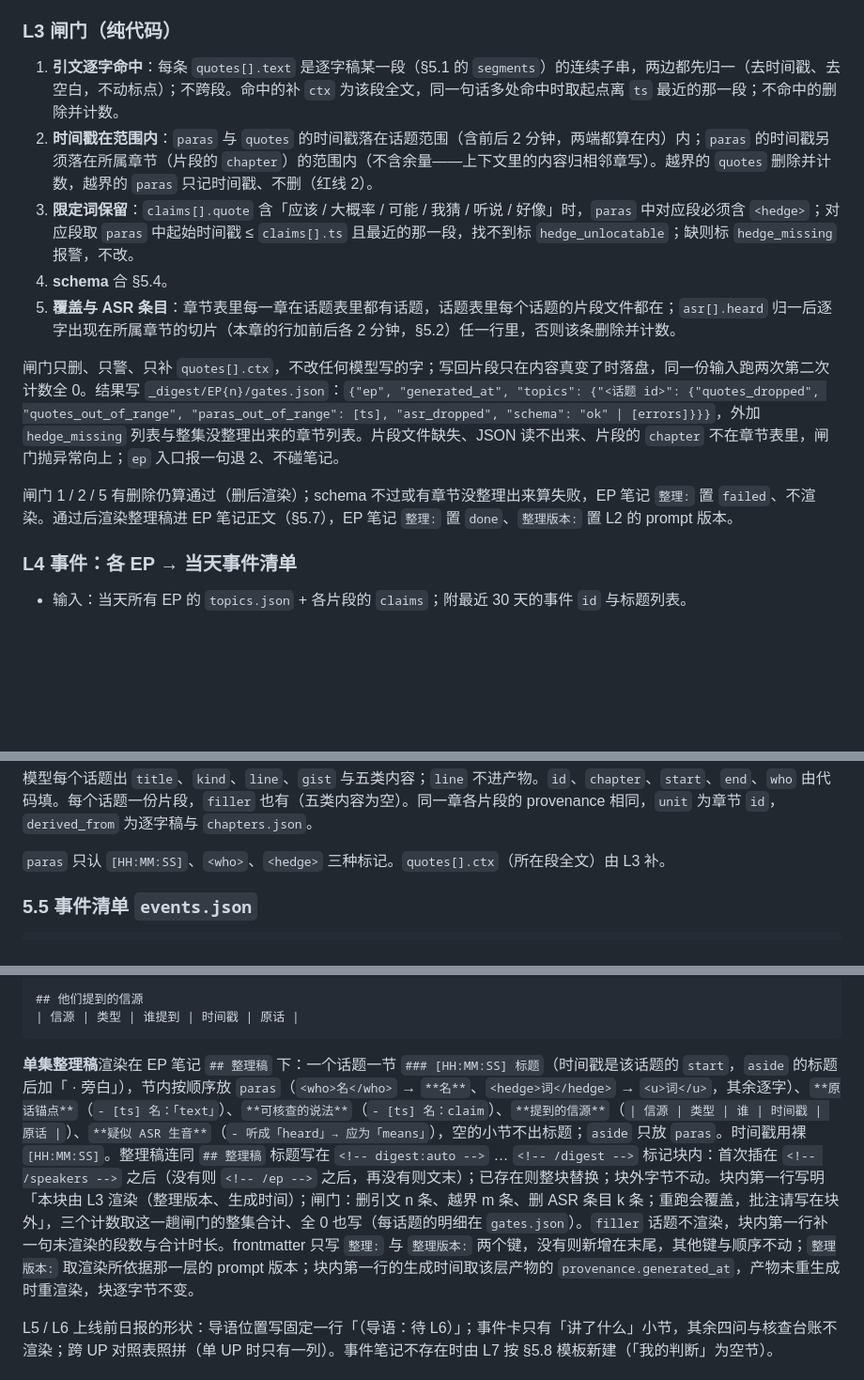
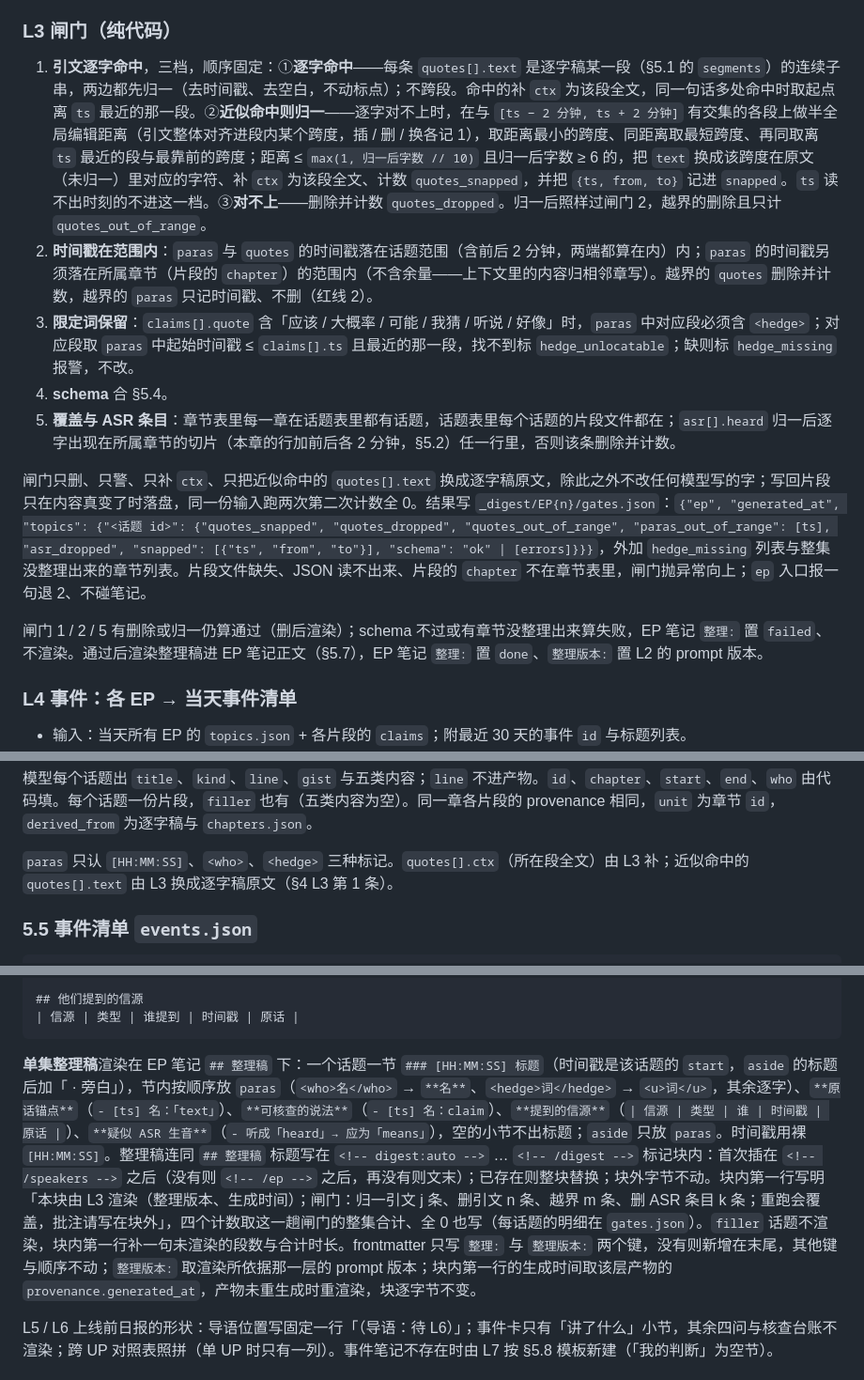
Before and after one commit to kildren-coder/story-machine, a Markdown page: SPEC.md, 3 parts joined by grey strips. Shown at 94% size. GitHub-like rendering; blank space fills up the shorter version.

Commit message:
docs(spec): 闸门 1 写成三档，gates.json 与块首行加「归一」那两个数（#83）
契约变了就得同步：`quotes[].text` 现在可能被闸门换成逐字稿原句，`gates.json`
每话题多两个键，块首行多一个数。只写做什么。

Co-Authored-By: Claude <noreply@anthropic.com>

````diff
--- a/SPEC.md
+++ b/SPEC.md
@@ -195,15 +195,15 @@ L7      渲染      纯代码 ──► 日报 + 事件笔记 + 跨 UP 对照
 
 ### L3 闸门（纯代码）
 
-1. **引文逐字命中**：每条 `quotes[].text` 是逐字稿某一段（§5.1 的 `segments`）的连续子串，两边都先归一（去时间戳、去空白，不动标点）；不跨段。命中的补 `ctx` 为该段全文，同一句话多处命中时取起点离 `ts` 最近的那一段；不命中的删除并计数。
+1. **引文逐字命中**，三档，顺序固定：①**逐字命中**——每条 `quotes[].text` 是逐字稿某一段（§5.1 的 `segments`）的连续子串，两边都先归一（去时间戳、去空白，不动标点）；不跨段。命中的补 `ctx` 为该段全文，同一句话多处命中时取起点离 `ts` 最近的那一段。②**近似命中则归一**——逐字对不上时，在与 `[ts − 2 分钟, ts + 2 分钟]` 有交集的各段上做半全局编辑距离（引文整体对齐进段内某个跨度，插 / 删 / 换各记 1），取距离最小的跨度、同距离取最短跨度、再同取离 `ts` 最近的段与最靠前的跨度；距离 ≤ `max(1, 归一后字数 // 10)` 且归一后字数 ≥ 6 的，把 `text` 换成该跨度在原文（未归一）里对应的字符、补 `ctx` 为该段全文、计数 `quotes_snapped`，并把 `{ts, from, to}` 记进 `snapped`。`ts` 读不出时刻的不进这一档。③**对不上**——删除并计数 `quotes_dropped`。归一后照样过闸门 2，越界的删除且只计 `quotes_out_of_range`。
 2. **时间戳在范围内**：`paras` 与 `quotes` 的时间戳落在话题范围（含前后 2 分钟，两端都算在内）内；`paras` 的时间戳另须落在所属章节（片段的 `chapter`）的范围内（不含余量——上下文里的内容归相邻章写）。越界的 `quotes` 删除并计数，越界的 `paras` 只记时间戳、不删（红线 2）。
 3. **限定词保留**：`claims[].quote` 含「应该 / 大概率 / 可能 / 我猜 / 听说 / 好像」时，`paras` 中对应段必须含 `<hedge>`；对应段取 `paras` 中起始时间戳 ≤ `claims[].ts` 且最近的那一段，找不到标 `hedge_unlocatable`；缺则标 `hedge_missing` 报警，不改。
 4. **schema** 合 §5.4。
 5. **覆盖与 ASR 条目**：章节表里每一章在话题表里都有话题，话题表里每个话题的片段文件都在；`asr[].heard` 归一后逐字出现在所属章节的切片（本章的行加前后各 2 分钟，§5.2）任一行里，否则该条删除并计数。
 
-闸门只删、只警、只补 `quotes[].ctx`，不改任何模型写的字；写回片段只在内容真变了时落盘，同一份输入跑两次第二次计数全 0。结果写 `_digest/EP{n}/gates.json`：`{"ep", "generated_at", "topics": {"<话题 id>": {"quotes_dropped", "quotes_out_of_range", "paras_out_of_range": [ts], "asr_dropped", "schema": "ok" | [errors]}}}`，外加 `hedge_missing` 列表与整集没整理出来的章节列表。片段文件缺失、JSON 读不出来、片段的 `chapter` 不在章节表里，闸门抛异常向上；`ep` 入口报一句退 2、不碰笔记。
+闸门只删、只警、只补 `ctx`、只把近似命中的 `quotes[].text` 换成逐字稿原文，除此之外不改任何模型写的字；写回片段只在内容真变了时落盘，同一份输入跑两次第二次计数全 0。结果写 `_digest/EP{n}/gates.json`：`{"ep", "generated_at", "topics": {"<话题 id>": {"quotes_snapped", "quotes_dropped", "quotes_out_of_range", "paras_out_of_range": [ts], "asr_dropped", "snapped": [{"ts", "from", "to"}], "schema": "ok" | [errors]}}}`，外加 `hedge_missing` 列表与整集没整理出来的章节列表。片段文件缺失、JSON 读不出来、片段的 `chapter` 不在章节表里，闸门抛异常向上；`ep` 入口报一句退 2、不碰笔记。
 
-闸门 1 / 2 / 5 有删除仍算通过（删后渲染）；schema 不过或有章节没整理出来算失败，EP 笔记 `整理:` 置 `failed`、不渲染。通过后渲染整理稿进 EP 笔记正文（§5.7），EP 笔记 `整理:` 置 `done`、`整理版本:` 置 L2 的 prompt 版本。
+闸门 1 / 2 / 5 有删除或归一仍算通过（删后渲染）；schema 不过或有章节没整理出来算失败，EP 笔记 `整理:` 置 `failed`、不渲染。通过后渲染整理稿进 EP 笔记正文（§5.7），EP 笔记 `整理:` 置 `done`、`整理版本:` 置 L2 的 prompt 版本。
 
 ### L4 事件：各 EP → 当天事件清单
 
@@ -309,7 +309,7 @@ L2 切片 = 本章自己的行（起点落在章的 `[start, end)` 内）+ 前
 
 模型每个话题出 `title`、`kind`、`line`、`gist` 与五类内容；`line` 不进产物。`id`、`chapter`、`start`、`end`、`who` 由代码填。每个话题一份片段，`filler` 也有（五类内容为空）。同一章各片段的 provenance 相同，`unit` 为章节 `id`，`derived_from` 为逐字稿与 `chapters.json`。
 
-`paras` 只认 `[HH:MM:SS]`、`<who>`、`<hedge>` 三种标记。`quotes[].ctx`（所在段全文）由 L3 补。
+`paras` 只认 `[HH:MM:SS]`、`<who>`、`<hedge>` 三种标记。`quotes[].ctx`（所在段全文）由 L3 补；近似命中的 `quotes[].text` 由 L3 换成逐字稿原文（§4 L3 第 1 条）。
 
 ### 5.5 事件清单 `events.json`
 
@@ -375,7 +375,7 @@ pipeline_version: v3.0
 | 信源 | 类型 | 谁提到 | 时间戳 | 原话 |
 ```
 
-**单集整理稿**渲染在 EP 笔记 `## 整理稿` 下：一个话题一节 `### [HH:MM:SS] 标题`（时间戳是该话题的 `start`，`aside` 的标题后加「 · 旁白」），节内按顺序放 `paras`（`<who>名</who>` → `**名**`、`<hedge>词</hedge>` → `<u>词</u>`，其余逐字）、`**原话锚点**`（`- [ts] 名：「text」`）、`**可核查的说法**`（`- [ts] 名：claim`）、`**提到的信源**`（`| 信源 | 类型 | 谁 | 时间戳 | 原话 |`）、`**疑似 ASR 生音**`（`- 听成「heard」→ 应为「means」`），空的小节不出标题；`aside` 只放 `paras`。时间戳用裸 `[HH:MM:SS]`。整理稿连同 `## 整理稿` 标题写在 `<!-- digest:auto -->` … `<!-- /digest -->` 标记块内：首次插在 `<!-- /speakers -->` 之后（没有则 `<!-- /ep -->` 之后，再没有则文末）；已存在则整块替换；块外字节不动。块内第一行写明「本块由 L3 渲染（整理版本、生成时间）；闸门：删引文 n 条、越界 m 条、删 ASR 条目 k 条；重跑会覆盖，批注请写在块外」，三个计数取这一趟闸门的整集合计、全 0 也写（每话题的明细在 `gates.json`）。`filler` 话题不渲染，块内第一行补一句未渲染的段数与合计时长。frontmatter 只写 `整理:` 与 `整理版本:` 两个键，没有则新增在末尾，其他键与顺序不动；`整理版本:` 取渲染所依据那一层的 prompt 版本；块内第一行的生成时间取该层产物的 `provenance.generated_at`，产物未重生成时重渲染，块逐字节不变。
+**单集整理稿**渲染在 EP 笔记 `## 整理稿` 下：一个话题一节 `### [HH:MM:SS] 标题`（时间戳是该话题的 `start`，`aside` 的标题后加「 · 旁白」），节内按顺序放 `paras`（`<who>名</who>` → `**名**`、`<hedge>词</hedge>` → `<u>词</u>`，其余逐字）、`**原话锚点**`（`- [ts] 名：「text」`）、`**可核查的说法**`（`- [ts] 名：claim`）、`**提到的信源**`（`| 信源 | 类型 | 谁 | 时间戳 | 原话 |`）、`**疑似 ASR 生音**`（`- 听成「heard」→ 应为「means」`），空的小节不出标题；`aside` 只放 `paras`。时间戳用裸 `[HH:MM:SS]`。整理稿连同 `## 整理稿` 标题写在 `<!-- digest:auto -->` … `<!-- /digest -->` 标记块内：首次插在 `<!-- /speakers -->` 之后（没有则 `<!-- /ep -->` 之后，再没有则文末）；已存在则整块替换；块外字节不动。块内第一行写明「本块由 L3 渲染（整理版本、生成时间）；闸门：归一引文 j 条、删引文 n 条、越界 m 条、删 ASR 条目 k 条；重跑会覆盖，批注请写在块外」，四个计数取这一趟闸门的整集合计、全 0 也写（每话题的明细在 `gates.json`）。`filler` 话题不渲染，块内第一行补一句未渲染的段数与合计时长。frontmatter 只写 `整理:` 与 `整理版本:` 两个键，没有则新增在末尾，其他键与顺序不动；`整理版本:` 取渲染所依据那一层的 prompt 版本；块内第一行的生成时间取该层产物的 `provenance.generated_at`，产物未重生成时重渲染，块逐字节不变。
 
 L5 / L6 上线前日报的形状：导语位置写固定一行「（导语：待 L6）」；事件卡只有「讲了什么」小节，其余四问与核查台账不渲染；跨 UP 对照表照拼（单 UP 时只有一列）。事件笔记不存在时由 L7 按 §5.8 模板新建（「我的判断」为空节）。
 
````
